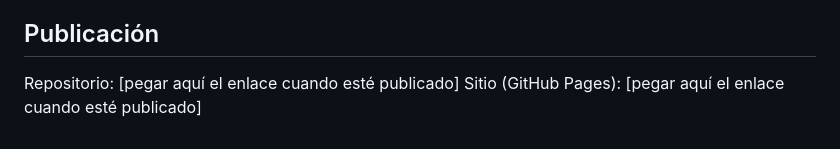
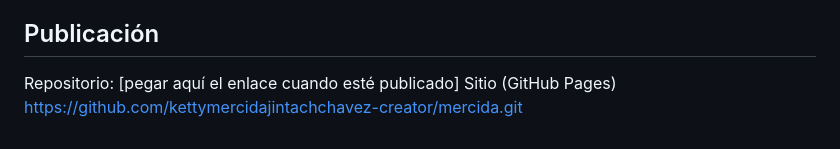
Before and after one commit to kettymercidajintachchavez-creator/mercida, a Markdown page: README.md, the part around the change. GitHub-like rendering.

Commit message:
Revise README with project information and updates
Updated README.md to include new project details and functionality.

```diff
--- a/README.md
+++ b/README.md
@@ -102,4 +102,4 @@ Abra `index.html` con Chrome o publique la carpeta con GitHub Pages. Todos los a
 
 ## Publicación
 Repositorio: [pegar aquí el enlace cuando esté publicado]
-Sitio (GitHub Pages): [pegar aquí el enlace cuando esté publicado]
+Sitio (GitHub Pages) https://github.com/kettymercidajintachchavez-creator/mercida.git
```
